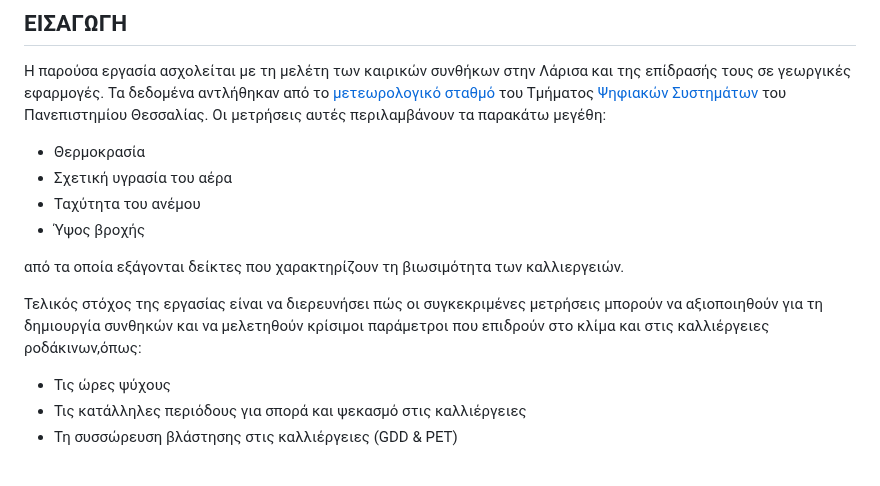
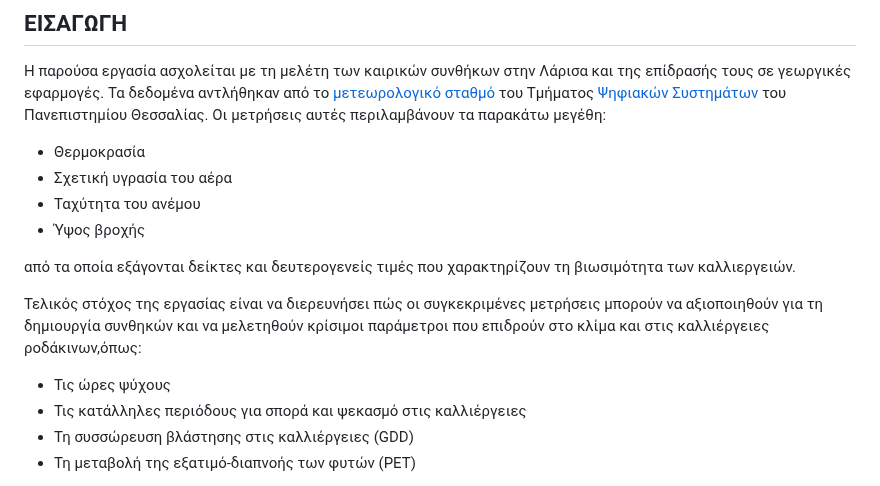
Before and after one commit to mromg333/meteo, a Markdown page: README.md, the part around one of its changes. Drawn GitHub-style.

```diff
--- a/README.md
+++ b/README.md
@@ -11,10 +11,11 @@
 - Ταχύτητα του ανέμου
 - Ύψος βροχής
 
-από τα οποία εξάγονται δείκτες που χαρακτηρίζουν τη βιωσιμότητα των καλλιεργειών.
+από τα οποία εξάγονται δείκτες και δευτερογενείς τιμές που χαρακτηρίζουν τη βιωσιμότητα των καλλιεργειών.
 
 Τελικός στόχος της εργασίας είναι να διερευνήσει πώς οι συγκεκριμένες μετρήσεις μπορούν να αξιοποιηθούν για τη δημιουργία συνθηκών και να μελετηθούν κρίσιμοι παράμετροι που επιδρούν στο κλίμα και στις καλλιέργειες ροδάκινων,όπως:
  * Τις ώρες ψύχους
  * Τις κατάλληλες περιόδους για σπορά και ψεκασμό στις καλλιέργειες
- * Τη συσσώρευση βλάστησης στις καλλιέργειες  (GDD & PET)
+ * Τη συσσώρευση βλάστησης στις καλλιέργειες  (GDD)
+ * Τη μεταβολή της εξατιμό-διαπνοής των φυτών  (PET)
 
```
Also changed, not shown: other parts of README.md (+1 -1 lines).
